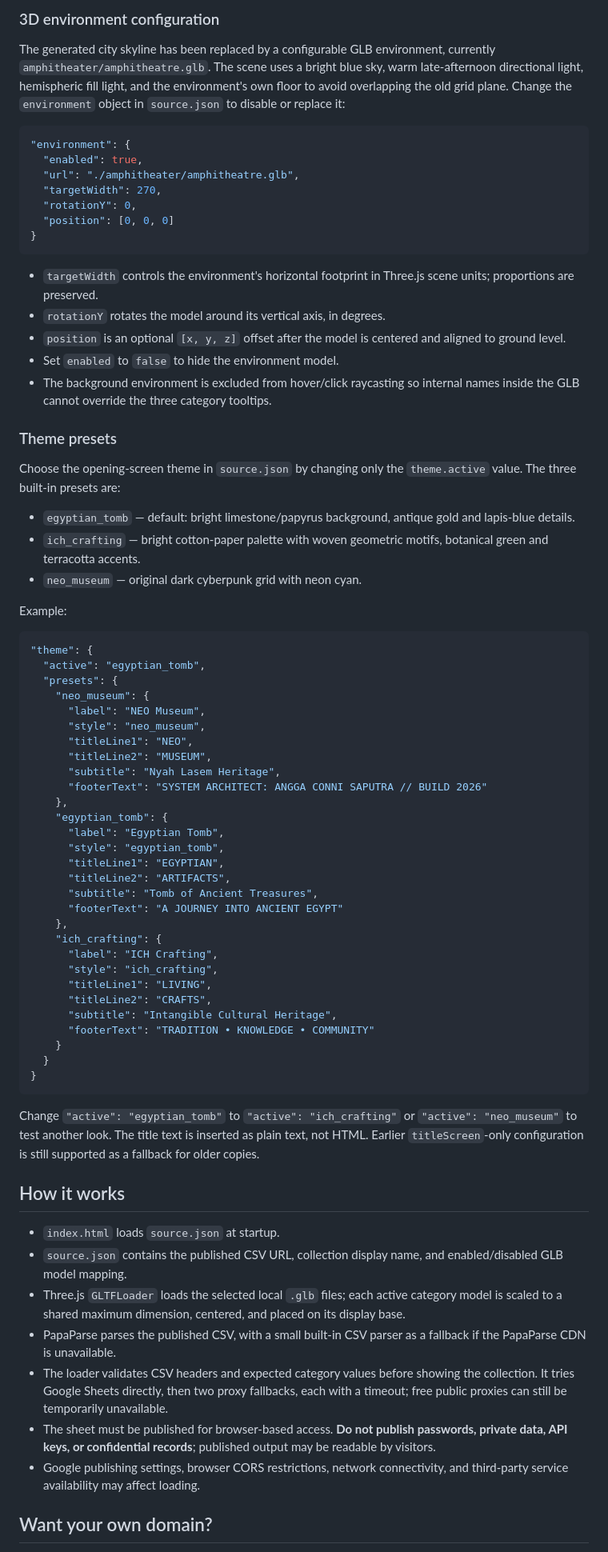
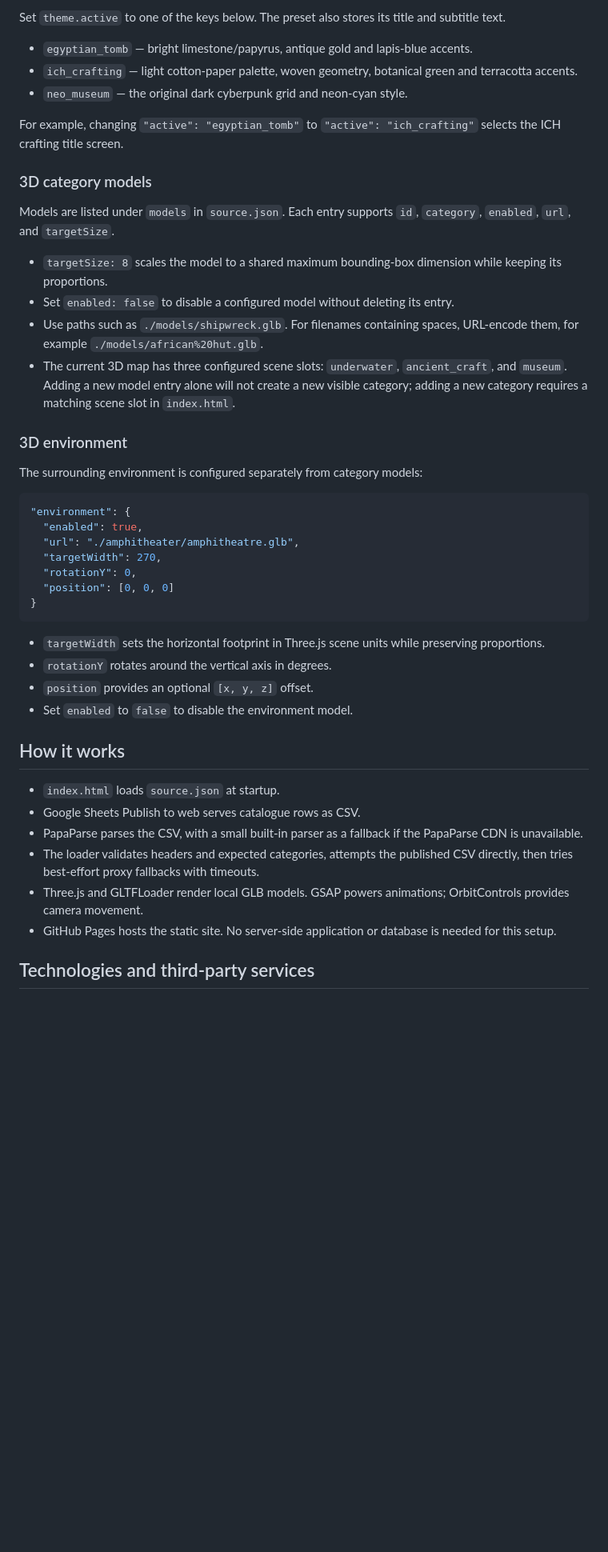
Before and after one commit to AnggaConni/3D-Museum, a Markdown page: README.md, the part around one of its changes. Shown at 80% size. GitHub-like rendering; blank space fills up the shorter version.

Commit message:
Expand README with template tutorial and JSON editor CTA

````diff
--- a/README.md
+++ b/README.md
@@ -89,7 +89,24 @@ Keep Google's exact published URL, including `output=csv` when provided.
 
-### 3D environment configuration
+Set `theme.active` to one of the keys below. The preset also stores its title and subtitle text.
 
-The generated city skyline has been replaced by a configurable GLB environment, currently `amphitheater/amphitheatre.glb`. The scene uses a bright blue sky, warm late-afternoon directional light, hemispheric fill light, and the environment's own floor to avoid overlapping the old grid plane. Change the `environment` object in `source.json` to disable or replace it:
+- `egyptian_tomb` — bright limestone/papyrus, antique gold and lapis-blue accents.
+- `ich_crafting` — light cotton-paper palette, woven geometry, botanical green and terracotta accents.
+- `neo_museum` — the original dark cyberpunk grid and neon-cyan style.
+
+For example, changing `"active": "egyptian_tomb"` to `"active": "ich_crafting"` selects the ICH crafting title screen.
+
+### 3D category models
+
+Models are listed under `models` in `source.json`. Each entry supports `id`, `category`, `enabled`, `url`, and `targetSize`.
+
+- `targetSize: 8` scales the model to a shared maximum bounding-box dimension while keeping its proportions.
+- Set `enabled: false` to disable a configured model without deleting its entry.
+- Use paths such as `./models/shipwreck.glb`. For filenames containing spaces, URL-encode them, for example `./models/african%20hut.glb`.
+- The current 3D map has three configured scene slots: `underwater`, `ancient_craft`, and `museum`. Adding a new model entry alone will not create a new visible category; adding a new category requires a matching scene slot in `index.html`.
+
+### 3D environment
+
+The surrounding environment is configured separately from category models:
 
 ```json
 "environment": {
@@ -101,65 +118,19 @@ The generated city skyline has been replaced by a configurable GLB environment,
 }
 ```
 
-- `targetWidth` controls the environment's horizontal footprint in Three.js scene units; proportions are preserved.
-- `rotationY` rotates the model around its vertical axis, in degrees.
-- `position` is an optional `[x, y, z]` offset after the model is centered and aligned to ground level.
-- Set `enabled` to `false` to hide the environment model.
-- The background environment is excluded from hover/click raycasting so internal names inside the GLB cannot override the three category tooltips.
-
-### Theme presets
-
-Choose the opening-screen theme in `source.json` by changing only the `theme.active` value. The three built-in presets are:
-
-- `egyptian_tomb` — default: bright limestone/papyrus background, antique gold and lapis-blue details.
-- `ich_crafting` — bright cotton-paper palette with woven geometric motifs, botanical green and terracotta accents.
-- `neo_museum` — original dark cyberpunk grid with neon cyan.
-
-Example:
-
-```json
-"theme": {
-  "active": "egyptian_tomb",
-  "presets": {
-    "neo_museum": {
-      "label": "NEO Museum",
-      "style": "neo_museum",
-      "titleLine1": "NEO",
-      "titleLine2": "MUSEUM",
-      "subtitle": "Nyah Lasem Heritage",
-      "footerText": "SYSTEM ARCHITECT: ANGGA CONNI SAPUTRA // BUILD 2026"
-    },
-    "egyptian_tomb": {
-      "label": "Egyptian Tomb",
-      "style": "egyptian_tomb",
-      "titleLine1": "EGYPTIAN",
-      "titleLine2": "ARTIFACTS",
-      "subtitle": "Tomb of Ancient Treasures",
-      "footerText": "A JOURNEY INTO ANCIENT EGYPT"
-    },
-    "ich_crafting": {
-      "label": "ICH Crafting",
-      "style": "ich_crafting",
-      "titleLine1": "LIVING",
-      "titleLine2": "CRAFTS",
-      "subtitle": "Intangible Cultural Heritage",
-      "footerText": "TRADITION • KNOWLEDGE • COMMUNITY"
-    }
-  }
-}
-```
-
-Change `"active": "egyptian_tomb"` to `"active": "ich_crafting"` or `"active": "neo_museum"` to test another look. The title text is inserted as plain text, not HTML. Earlier `titleScreen`-only configuration is still supported as a fallback for older copies.
+- `targetWidth` sets the horizontal footprint in Three.js scene units while preserving proportions.
+- `rotationY` rotates around the vertical axis in degrees.
+- `position` provides an optional `[x, y, z]` offset.
+- Set `enabled` to `false` to disable the environment model.
 
 ## How it works
 
 - `index.html` loads `source.json` at startup.
-- `source.json` contains the published CSV URL, collection display name, and enabled/disabled GLB model mapping.
-- Three.js `GLTFLoader` loads the selected local `.glb` files; each active category model is scaled to a shared maximum dimension, centered, and placed on its display base.
-- PapaParse parses the published CSV, with a small built-in CSV parser as a fallback if the PapaParse CDN is unavailable.
-- The loader validates CSV headers and expected category values before showing the collection. It tries Google Sheets directly, then two proxy fallbacks, each with a timeout; free public proxies can still be temporarily unavailable.
-- The sheet must be published for browser-based access. **Do not publish passwords, private data, API keys, or confidential records**; published output may be readable by visitors.
-- Google publishing settings, browser CORS restrictions, network connectivity, and third-party service availability may affect loading.
+- Google Sheets Publish to web serves catalogue rows as CSV.
+- PapaParse parses the CSV, with a small built-in parser as a fallback if the PapaParse CDN is unavailable.
+- The loader validates headers and expected categories, attempts the published CSV directly, then tries best-effort proxy fallbacks with timeouts.
+- Three.js and GLTFLoader render local GLB models. GSAP powers animations; OrbitControls provides camera movement.
+- GitHub Pages hosts the static site. No server-side application or database is needed for this setup.
 
-## Want your own domain?
+## Technologies and third-party services
 
````
Also changed, not shown: other parts of README.md (+92 -119 lines).
